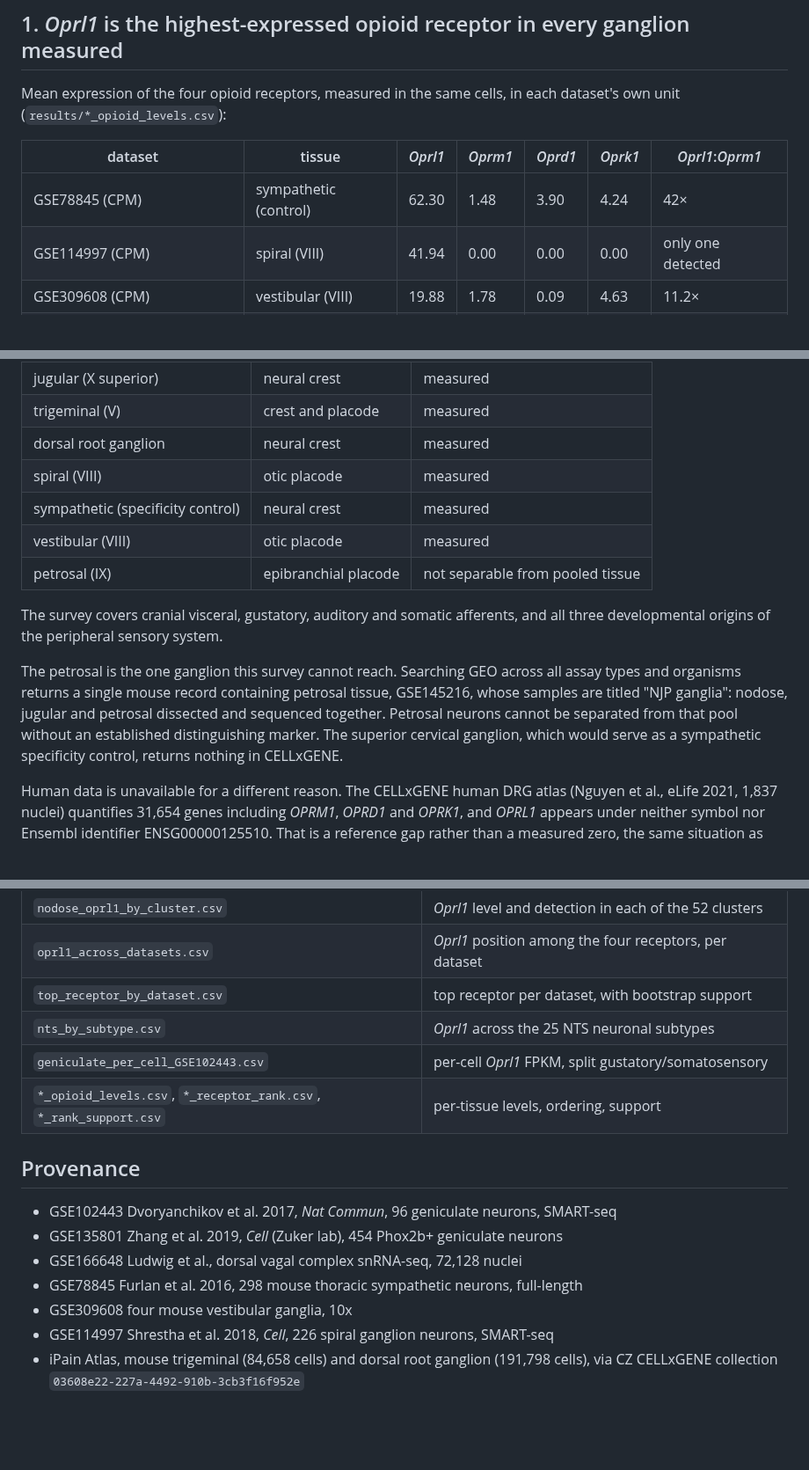
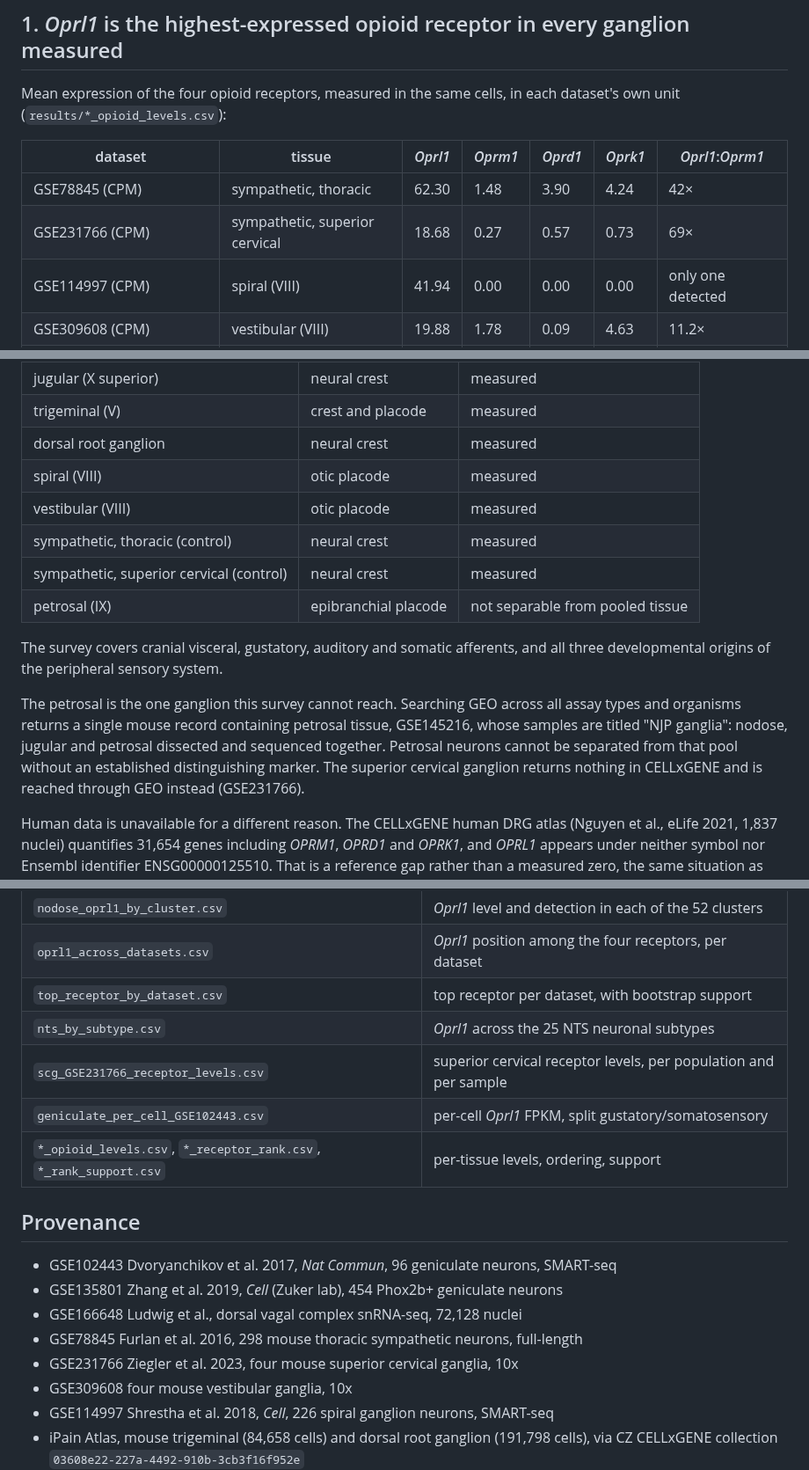
Before and after one commit to AlexanderJais/Oprl1-Peripheral-Atlas, a Markdown page: README.md, 3 parts joined by grey strips. Shown at 88% size. Drawn GitHub-style; blank space fills up the shorter version.

```diff
--- a/README.md
+++ b/README.md
@@ -35,7 +35,8 @@ unit (`results/*_opioid_levels.csv`):
 
 | dataset | tissue | *Oprl1* | *Oprm1* | *Oprd1* | *Oprk1* | *Oprl1*:*Oprm1* |
 |---|---|---|---|---|---|---|
-| GSE78845 (CPM) | sympathetic (control) | 62.30 | 1.48 | 3.90 | 4.24 | 42× |
+| GSE78845 (CPM) | sympathetic, thoracic | 62.30 | 1.48 | 3.90 | 4.24 | 42× |
+| GSE231766 (CPM) | sympathetic, superior cervical | 18.68 | 0.27 | 0.57 | 0.73 | 69× |
 | GSE114997 (CPM) | spiral (VIII) | 41.94 | 0.00 | 0.00 | 0.00 | only one detected |
 | GSE309608 (CPM) | vestibular (VIII) | 19.88 | 1.78 | 0.09 | 4.63 | 11.2× |
 | GSE102443 (FPKM) | geniculate | 5.73 | 0.18 | 0.31 | 0.83 | 31× |
@@ -152,8 +171,9 @@ preparations retain unspliced pre-mRNA and *Oprm1* spans 250 kb against *Oprl1*'
 | trigeminal (V) | crest and placode | measured |
 | dorsal root ganglion | neural crest | measured |
 | spiral (VIII) | otic placode | measured |
-| sympathetic (specificity control) | neural crest | measured |
 | vestibular (VIII) | otic placode | measured |
+| sympathetic, thoracic (control) | neural crest | measured |
+| sympathetic, superior cervical (control) | neural crest | measured |
 | petrosal (IX) | epibranchial placode | not separable from pooled tissue |
 
 The survey covers cranial visceral, gustatory, auditory and somatic afferents, and all three
@@ -163,8 +183,8 @@ The petrosal is the one ganglion this survey cannot reach. Searching GEO across
 and organisms returns a single mouse record containing petrosal tissue, GSE145216, whose samples
 are titled "NJP ganglia": nodose, jugular and petrosal dissected and sequenced together. Petrosal
 neurons cannot be separated from that pool without an established distinguishing marker. The
-superior cervical ganglion, which would serve as a sympathetic specificity control, returns
-nothing in CELLxGENE.
+superior cervical ganglion returns nothing in CELLxGENE and is reached through GEO instead
+(GSE231766).
 
 Human data is unavailable for a different reason. The CELLxGENE human DRG atlas (Nguyen et al.,
 eLife 2021, 1,837 nuclei) quantifies 31,654 genes including *OPRM1*, *OPRD1* and *OPRK1*, and
@@ -493,6 +514,7 @@ python3 -m pytest tests -q                   # 33 unit tests
 | `oprl1_across_datasets.csv` | *Oprl1* position among the four receptors, per dataset |
 | `top_receptor_by_dataset.csv` | top receptor per dataset, with bootstrap support |
 | `nts_by_subtype.csv` | *Oprl1* across the 25 NTS neuronal subtypes |
+| `scg_GSE231766_receptor_levels.csv` | superior cervical receptor levels, per population and per sample |
 | `geniculate_per_cell_GSE102443.csv` | per-cell *Oprl1* FPKM, split gustatory/somatosensory |
 | `*_opioid_levels.csv`, `*_receptor_rank.csv`, `*_rank_support.csv` | per-tissue levels, ordering, support |
 
@@ -502,6 +524,7 @@ python3 -m pytest tests -q                   # 33 unit tests
 - GSE135801 Zhang et al. 2019, *Cell* (Zuker lab), 454 Phox2b+ geniculate neurons
 - GSE166648 Ludwig et al., dorsal vagal complex snRNA-seq, 72,128 nuclei
 - GSE78845 Furlan et al. 2016, 298 mouse thoracic sympathetic neurons, full-length
+- GSE231766 Ziegler et al. 2023, four mouse superior cervical ganglia, 10x
 - GSE309608 four mouse vestibular ganglia, 10x
 - GSE114997 Shrestha et al. 2018, *Cell*, 226 spiral ganglion neurons, SMART-seq
 - iPain Atlas, mouse trigeminal (84,658 cells) and dorsal root ganglion (191,798 cells), via CZ
```
Also changed, not shown: other parts of README.md (+29 -10 lines), results/EXTERNAL_GANGLIA_NOTES.md (+49 -3 lines), figures/figure1_oprl1_across_ganglia.png, 8 other files.
